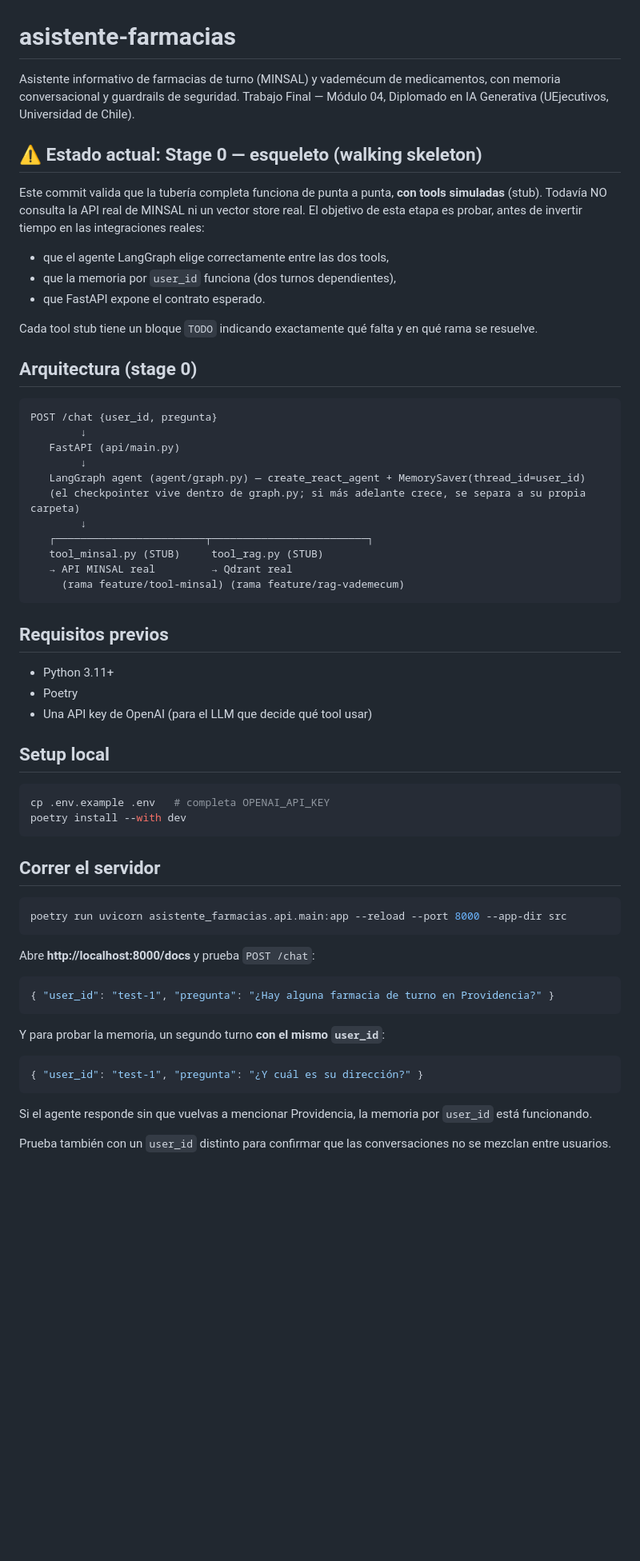
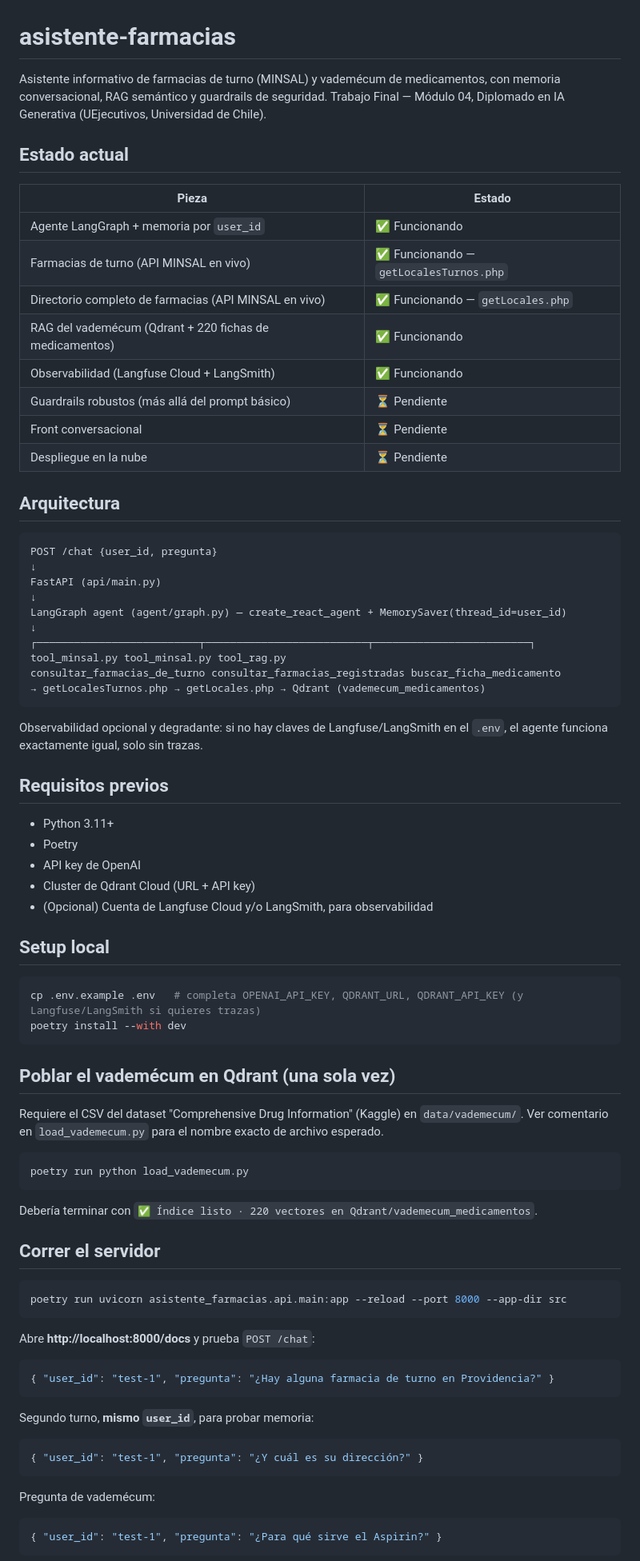
Before and after one commit to supermaster1982/TrabajoFinal_Farmacias, a Markdown page: README.md, the part around one of its changes. Shown at 80% size. Drawn GitHub-style; blank space fills up the shorter version.

````diff
--- a/README.md
+++ b/README.md
@@ -1,50 +1,62 @@
 # asistente-farmacias
 
-Asistente informativo de farmacias de turno (MINSAL) y vademécum de medicamentos, con memoria conversacional y guardrails de seguridad.
+Asistente informativo de farmacias de turno (MINSAL) y vademécum de medicamentos, con memoria conversacional, RAG semántico y guardrails de seguridad.
 Trabajo Final — Módulo 04, Diplomado en IA Generativa (UEjecutivos, Universidad de Chile).
 
-## ⚠️ Estado actual: Stage 0 — esqueleto (walking skeleton)
+## Estado actual
 
-Este commit valida que la tubería completa funciona de punta a punta, **con
-tools simuladas** (stub). Todavía NO consulta la API real de MINSAL ni un
-vector store real. El objetivo de esta etapa es probar, antes de invertir
-tiempo en las integraciones reales:
+| Pieza | Estado |
+|---|---|
+| Agente LangGraph + memoria por `user_id` | ✅ Funcionando |
+| Farmacias de turno (API MINSAL en vivo) | ✅ Funcionando — `getLocalesTurnos.php` |
+| Directorio completo de farmacias (API MINSAL en vivo) | ✅ Funcionando — `getLocales.php` |
+| RAG del vademécum (Qdrant + 220 fichas de medicamentos) | ✅ Funcionando |
+| Observabilidad (Langfuse Cloud + LangSmith) | ✅ Funcionando |
+| Guardrails robustos (más allá del prompt básico) | ⏳ Pendiente |
+| Front conversacional | ⏳ Pendiente |
+| Despliegue en la nube | ⏳ Pendiente |
 
-- que el agente LangGraph elige correctamente entre las dos tools,
-- que la memoria por `user_id` funciona (dos turnos dependientes),
-- que FastAPI expone el contrato esperado.
-
-Cada tool stub tiene un bloque `TODO` indicando exactamente qué falta y en
-qué rama se resuelve.
-
-## Arquitectura (stage 0)
+## Arquitectura
 
 ```
 POST /chat {user_id, pregunta}
-        ↓
-   FastAPI (api/main.py)
-        ↓
-   LangGraph agent (agent/graph.py) — create_react_agent + MemorySaver(thread_id=user_id)
-   (el checkpointer vive dentro de graph.py; si más adelante crece, se separa a su propia carpeta)
-        ↓
-   ┌────────────────────────┬─────────────────────────┐
-   tool_minsal.py (STUB)     tool_rag.py (STUB)
-   → API MINSAL real         → Qdrant real
-     (rama feature/tool-minsal) (rama feature/rag-vademecum)
+↓
+FastAPI (api/main.py)
+↓
+LangGraph agent (agent/graph.py) — create_react_agent + MemorySaver(thread_id=user_id)
+↓
+┌──────────────────────────┬──────────────────────────┬─────────────────────────┐
+tool_minsal.py tool_minsal.py tool_rag.py
+consultar_farmacias_de_turno consultar_farmacias_registradas buscar_ficha_medicamento
+→ getLocalesTurnos.php → getLocales.php → Qdrant (vademecum_medicamentos)
 ```
+
+Observabilidad opcional y degradante: si no hay claves de Langfuse/LangSmith en el `.env`, el agente funciona exactamente igual, solo sin trazas.
 
 ## Requisitos previos
 
 - Python 3.11+
 - Poetry
-- Una API key de OpenAI (para el LLM que decide qué tool usar)
+- API key de OpenAI
+- Cluster de Qdrant Cloud (URL + API key)
+- (Opcional) Cuenta de Langfuse Cloud y/o LangSmith, para observabilidad
 
 ## Setup local
 
 ```bash
-cp .env.example .env   # completa OPENAI_API_KEY
+cp .env.example .env   # completa OPENAI_API_KEY, QDRANT_URL, QDRANT_API_KEY (y Langfuse/LangSmith si quieres trazas)
 poetry install --with dev
 ```
+
+## Poblar el vademécum en Qdrant (una sola vez)
+
+Requiere el CSV del dataset "Comprehensive Drug Information" (Kaggle) en `data/vademecum/`. Ver comentario en `load_vademecum.py` para el nombre exacto de archivo esperado.
+
+```bash
+poetry run python load_vademecum.py
+```
+
+Debería terminar con `✅ Índice listo · 220 vectores en Qdrant/vademecum_medicamentos`.
 
 ## Correr el servidor
 
@@ -58,15 +70,15 @@ Abre **http://localhost:8000/docs** y prueba `POST /chat`:
 { "user_id": "test-1", "pregunta": "¿Hay alguna farmacia de turno en Providencia?" }
 ```
 
-Y para probar la memoria, un segundo turno **con el mismo `user_id`**:
+Segundo turno, **mismo `user_id`**, para probar memoria:
 
 ```json
 { "user_id": "test-1", "pregunta": "¿Y cuál es su dirección?" }
 ```
 
-Si el agente responde sin que vuelvas a mencionar Providencia, la memoria
-por `user_id` está funcionando.
+Pregunta de vademécum:
 
-Prueba también con un `user_id` distinto para confirmar que las
-conversaciones no se mezclan entre usuarios.
+```json
+{ "user_id": "test-1", "pregunta": "¿Para qué sirve el Aspirin?" }
+```
 
````
Also changed, not shown: other parts of README.md (+12 -11 lines).
